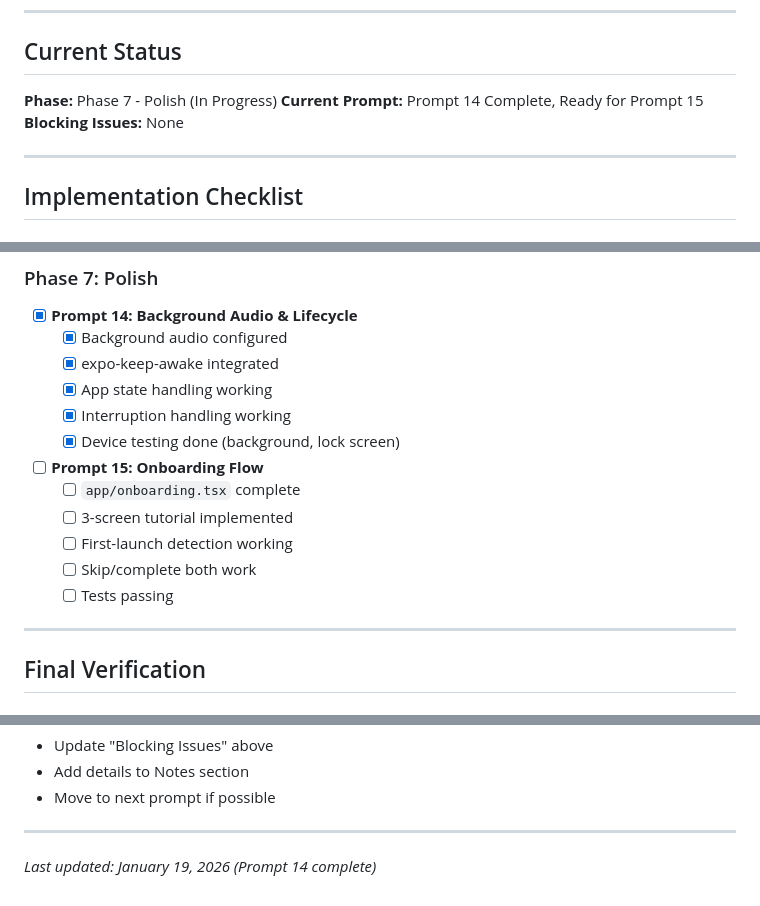
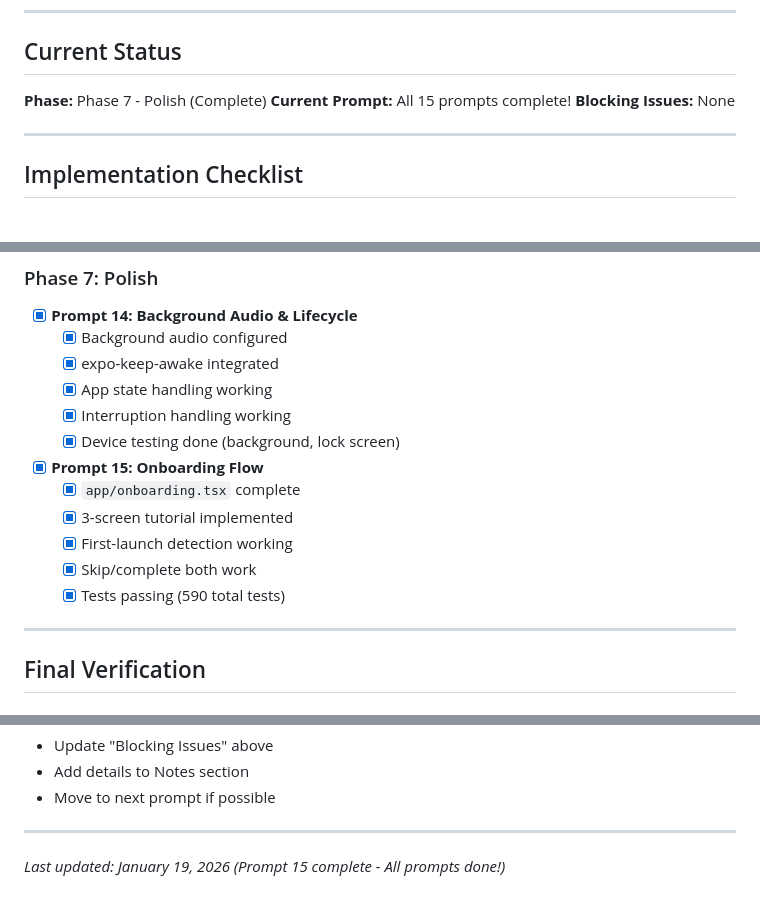
Before and after one commit to samiur/protempo, a Markdown page: todo.md, 3 parts joined by grey strips. Rendered like a GitHub page.

```diff
--- a/todo.md
+++ b/todo.md
@@ -7,8 +7,8 @@
 
 ## Current Status
 
-**Phase:** Phase 7 - Polish (In Progress)
-**Current Prompt:** Prompt 14 Complete, Ready for Prompt 15
+**Phase:** Phase 7 - Polish (Complete)
+**Current Prompt:** All 15 prompts complete!
 **Blocking Issues:** None
 
 ---
@@ -123,12 +123,12 @@
   - [x] Interruption handling working
   - [x] Device testing done (background, lock screen)
 
-- [ ] **Prompt 15: Onboarding Flow**
-  - [ ] `app/onboarding.tsx` complete
-  - [ ] 3-screen tutorial implemented
-  - [ ] First-launch detection working
-  - [ ] Skip/complete both work
-  - [ ] Tests passing
+- [x] **Prompt 15: Onboarding Flow**
+  - [x] `app/onboarding.tsx` complete
+  - [x] 3-screen tutorial implemented
+  - [x] First-launch detection working
+  - [x] Skip/complete both work
+  - [x] Tests passing (590 total tests)
 
 ---
 
@@ -208,4 +209,4 @@
 
 ---
 
-*Last updated: January 19, 2026 (Prompt 14 complete)*
+*Last updated: January 19, 2026 (Prompt 15 complete - All prompts done!)*
```
Also changed, not shown: other parts of todo.md (+1 -0 lines), CLAUDE.md (+19 -0 lines).
